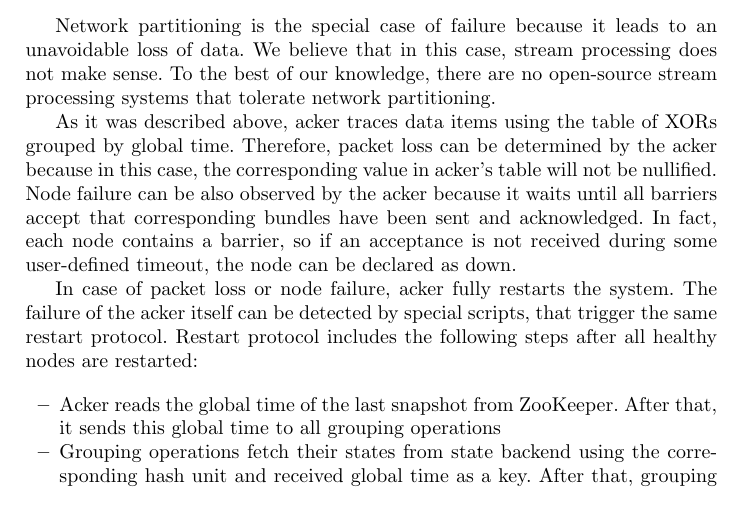
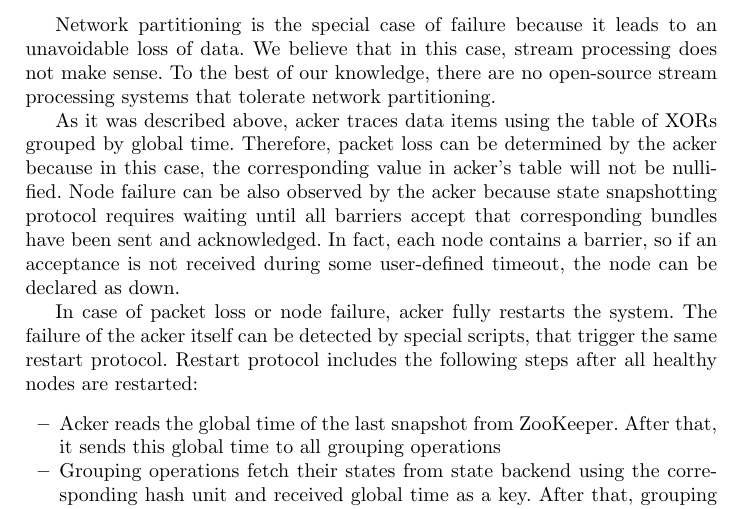
Before and after one commit to flame-stream/Papers, a LaTeX paper (2018/state/fs-state.tex, which reads 2018/state/fs-state-consistency.tex): part of page 7 of 10, cut so that both start at the same text. Compiled offline with pdfLaTeX.

Commit message:
Small fix

```diff
--- a/2018/state/fs-state-consistency.tex
+++ b/2018/state/fs-state-consistency.tex
@@ -60,7 +60,7 @@ Typically, distributed systems take into consideration the following types of fa
 
 Network partitioning is the special case of failure because it leads to an unavoidable loss of data. We believe that in this case, stream processing does not make sense. To the best of our knowledge, there are no open-source stream processing systems that tolerate network partitioning.
 
-As it was described above, acker traces data items using the table of XORs grouped by global time. Therefore, packet loss can be determined by the acker because in this case, the corresponding value in acker's table will not be nullified. Node failure can be also observed by the acker because it waits until all barriers accept that corresponding bundles have been sent and acknowledged. In fact, each node contains a barrier, so if an acceptance is not received during some user-defined timeout, the node can be declared as down.
+As it was described above, acker traces data items using the table of XORs grouped by global time. Therefore, packet loss can be determined by the acker because in this case, the corresponding value in acker's table will not be nullified. Node failure can be also observed by the acker because state snapshotting protocol requires waiting until all barriers accept that corresponding bundles have been sent and acknowledged. In fact, each node contains a barrier, so if an acceptance is not received during some user-defined timeout, the node can be declared as down.
 
 In case of packet loss or node failure, acker fully restarts the system. The failure of the acker itself can be detected by special scripts, that trigger the same restart protocol. Restart protocol includes the following steps after all healthy nodes are restarted:
 
```
